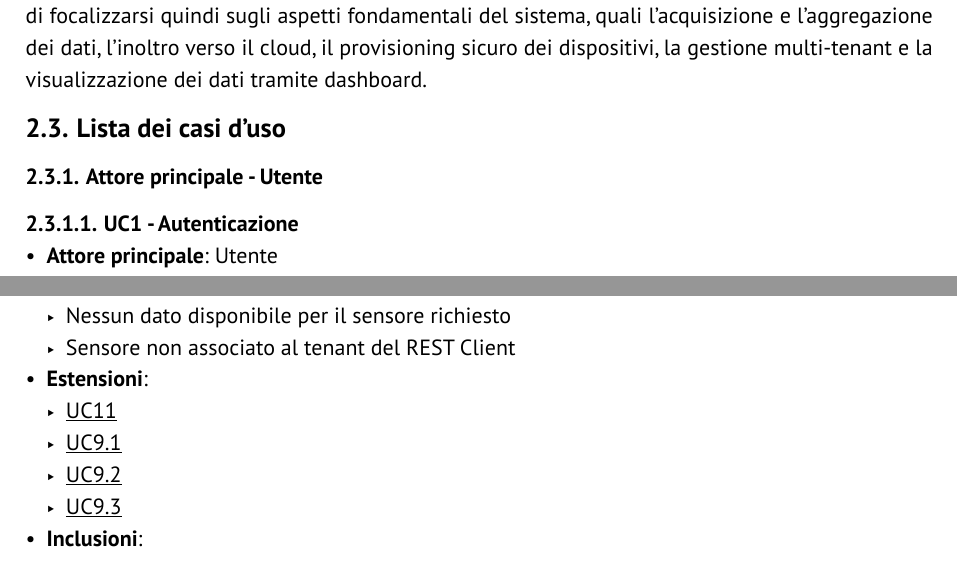
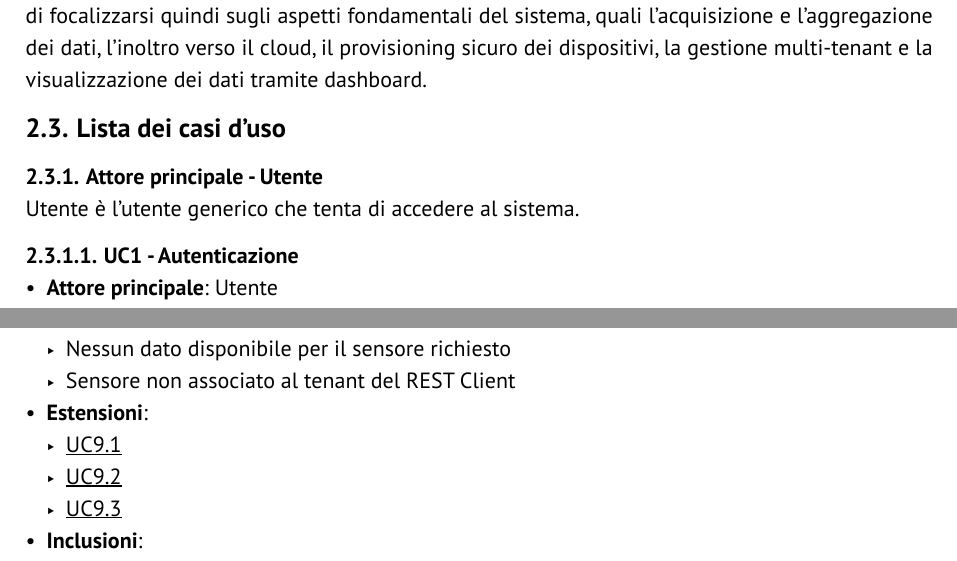
Before and after one commit to GlitchHub-Team/GlitchHub-Team.github.io, a Typst document (src/RTB/DocumentiEsterni/AnalisiDeiRequisiti.typ): two parts of pages 6 and 12 of 17, joined at a grey line, cut so that both start at the same text. Compiled offline with Typst 0.15.

Commit message:
fix minori

```diff
--- a/src/RTB/DocumentiEsterni/AnalisiDeiRequisiti.typ
+++ b/src/RTB/DocumentiEsterni/AnalisiDeiRequisiti.typ
@@ -64,6 +64,7 @@ Come scritto precedentemente, il sistema si compone di più livelli e coinvolge
 == Lista dei casi d'uso
 
 === Attore principale - Utente
+Utente è l'utente generico che tenta di accedere al sistema.
 //Dina
 //possibilità bloccare utente?
 ==== UC1 - Autenticazione <UC1>
@@ -374,7 +378,6 @@ Come scritto precedentemente, il sistema si compone di più livelli e coinvolge
   - Nessun dato disponibile per il sensore richiesto
   - Sensore non associato al tenant del REST Client
 - *Estensioni*:
-  - #uc("UC11")
   - #uc("UC9.1")
   - #uc("UC9.2")
   - #uc("UC9.3")
```
Also changed, not shown: src/RTB/DocumentiEsterni/AnalisiDeiRequisiti.typ (3 more changed lines).
